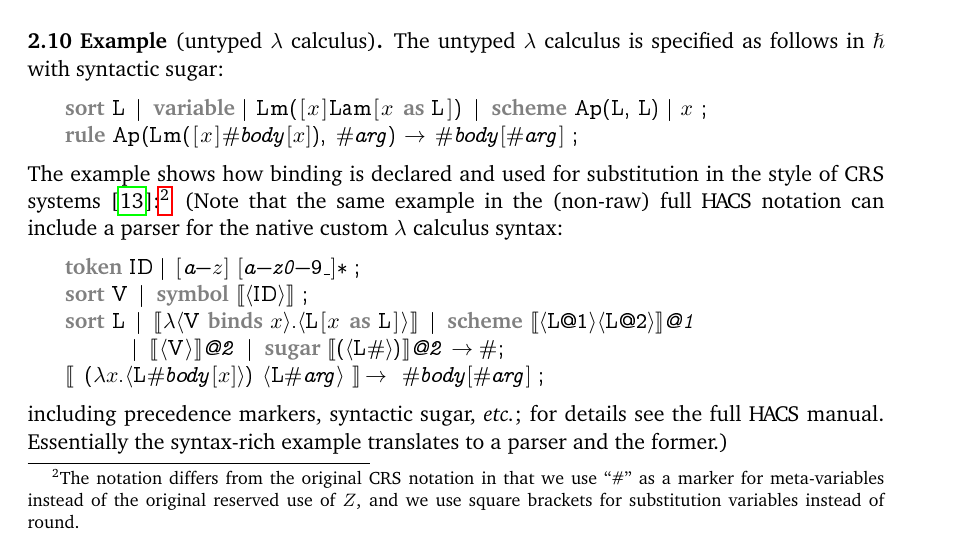
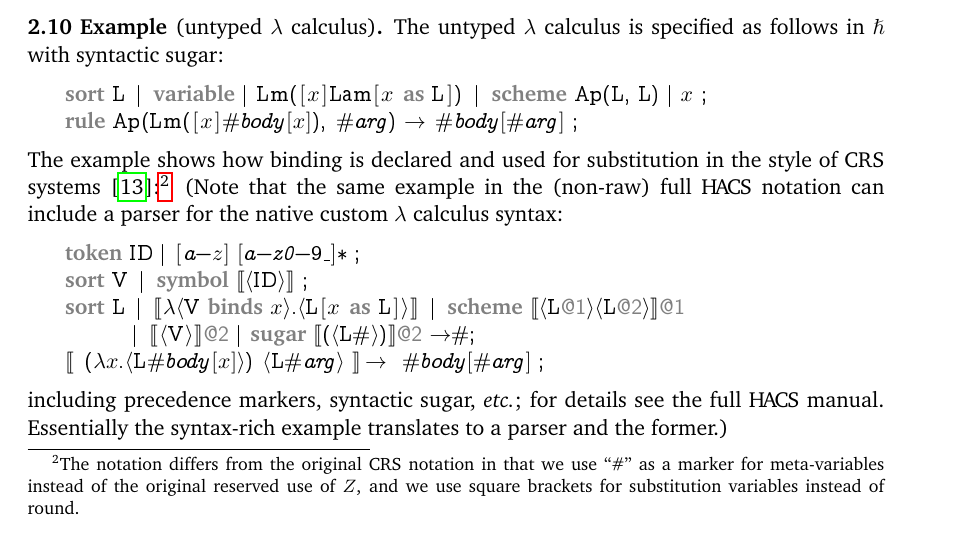
Before and after one commit to crsx/hacs, a LaTeX paper (doc/hacs-core.tex, which reads doc/setup.tex): part of page 6 of 15, cut so that both start at the same text. Compiled offline with pdfLaTeX.

Commit message:
Started fixing HACS samples...

```diff
--- a/doc/hacs-core.tex
+++ b/doc/hacs-core.tex
@@ -4,8 +4,8 @@
 \usepackage{stmaryrd}
 
 %% Style.
+\usepackage{charter}
 \bibliographystyle{plain}
-\usepackage{charter}
 \usepackage{geometry}
 
 %% Topmatter.
--- a/doc/setup.tex
+++ b/doc/setup.tex
@@ -11,7 +11,14 @@
 \usepackage{url}
 \usepackage{xspace}
 \usepackage{fancyvrb}
-\usepackage{xcolor}
+
+%% Ignore frame environments in article.
+\makeatletter
+\ifx\beamer@currentmode\undefined
+  \usepackage{xcolor}
+\fi
+\makeatother
+
 \usepackage{graphicx}
 \usepackage{hyperref}
 \usepackage{rcs}
@@ -40,8 +47,12 @@
   \newtheorem{lemma}[theorem]{Lemma}
   \theoremstyle{definition}
   \newtheorem{definition}[theorem]{Definition}
+  \newtheorem{example}[theorem]{Example}
+  \newtheorem{note}[theorem]{Note}
+\fi
+\ifx\remark\undefined
+  \theoremstyle{definition}
   \newtheorem{proposition}[theorem]{Proposition}
-  \newtheorem{example}[theorem]{Example}
   \newtheorem{practice}[theorem]{Practice}
   \newtheorem{notation}[theorem]{Notation}
   \newtheorem{manual}[theorem]{Manual}
@@ -51,7 +62,6 @@
   \newtheorem{limitations}[theorem]{Limitations}
   \newtheorem{commands}[theorem]{Commands}
   \newtheorem{error}[theorem]{Error}
-  \newtheorem{note}[theorem]{Note}
   \newtheorem{plan}[theorem]{Plan}
   %\theoremstyle{remark}
   \newtheorem{remark}[theorem]{Remark}
@@ -129,6 +139,7 @@
 \newcommand{\mv}[1]{\textsc{#1}}
 %\newcommand{\kw}[1]{\text{\rm\textbf{\color{gray}#1}}}
 \newcommand{\kw}[1]{\textsf{\bf\color{gray}#1}}
+\newcommand{\cw}[1]{\textsf{\color{gray}#1}}
 \newcommand{\con}[1]{\textup{#1}}
 \newcommand{\var}[1]{\textit{#1}}
 
@@ -139,7 +150,7 @@
   comment=[l]{//},morecomment=[s]{/*}{*/},commentstyle=\color{blue}\rm,%
   keywordstyle=\kw,%
   keywords={attribute,data,fragment,import,main,module,nested,property,rule,scheme,simplify,sort,%
-    space,static,sugar,symbol,tag,token,default,error,binds,as,template,@,data,variable},%
+    space,static,sugar,symbol,tag,token,default,error,binds,as,template,data,variable},%
   literate=%
     {⟦}{{\ensuremath{\llbracket}}}1 {⟧}{{\ensuremath{\rrbracket}}}1 {⟨}{{\ensuremath{\langle}}}1 {⟩}{{\ensuremath{\rangle}}}1 %
     {[}{{\ensuremath{[\mkern.5mu}}}1 {]}{{\ensuremath{\mkern.5mu]}}}1 {⟨}{{\ensuremath{\langle}}}1 {⟩}{{\ensuremath{\rangle}}}1 %
@@ -150,6 +161,8 @@
     {σ}{{\ensuremath{\sigma}}}1 {Σ}{{\ensuremath{\Sigma}}}1 {π}{{\ensuremath{\pi}}}1 {Π}{{\ensuremath{\Pi}}}1 %
     {λ̅}{{\ensuremath{\overline{\lambda}}}}1 {‾}{{\ensuremath{\overline{\phantom{x}}}}}1 %
     {¹}{{\ensuremath{^1}}}1 {²}{{\ensuremath{^2}}}2 %
+    {@0}{{\cw{@0}}}2 {@1}{{\cw{@1}}}2 {@2}{{\cw{@2}}}2 {@3}{{\cw{@3}}}2 {@4}{{\cw{@4}}}2 %
+    {@5}{{\cw{@5}}}2 {@6}{{\cw{@6}}}2 {@7}{{\cw{@7}}}2 {@8}{{\cw{@8}}}2 {@9}{{\cw{@9}}}2 %
 }[comments,strings,keywords]
 %%
 \lstnewenvironment{hacs}[1][]{\lstset{language=HACS,basewidth={.53em,.43em},columns=flexible,numberstyle=\scriptsize\color{blue},numberblanklines=false,firstnumber=auto,xrightmargin=1pc,#1}\upshape}{}
```
Also changed, not shown: doc/hacs.tex (+4 -4 lines), src/Makefile, 2 other files.
